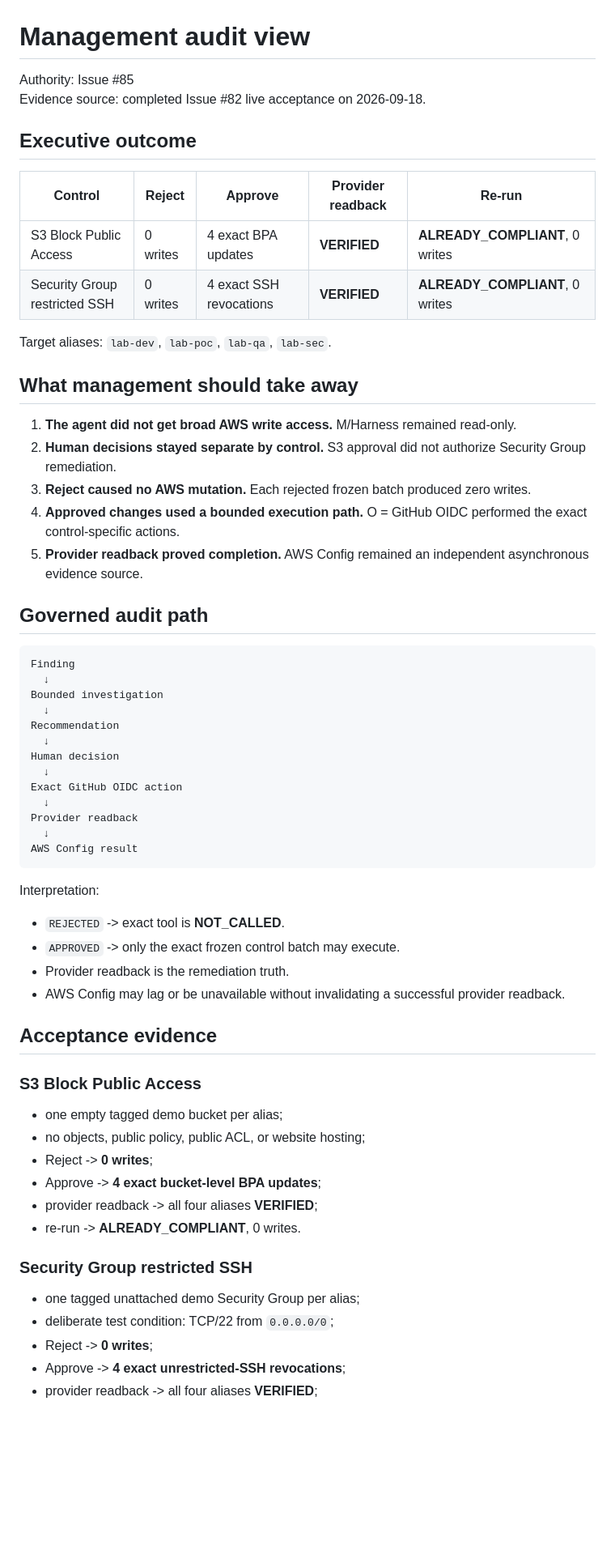
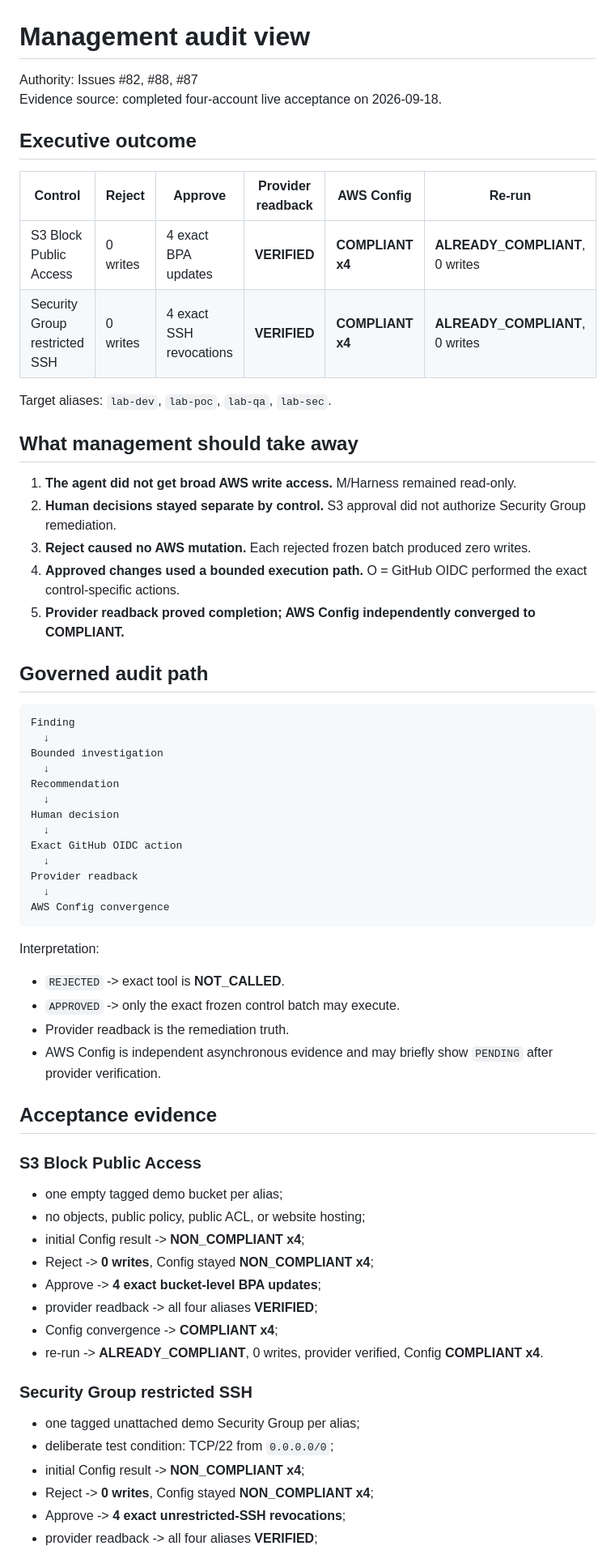
Before and after one commit to amitkarpe/aws-secops, a Markdown page: docs/operations/MANAGEMENT_AUDIT_VIEW.md, the part around one of its changes. Shown at 81% size. GitHub-like rendering; blank space fills up the shorter version.

Commit message:
docs: record Config-backed management acceptance

````diff
--- a/docs/operations/MANAGEMENT_AUDIT_VIEW.md
+++ b/docs/operations/MANAGEMENT_AUDIT_VIEW.md
@@ -1,14 +1,14 @@
 # Management audit view
 
-Authority: Issue #85
-Evidence source: completed Issue #82 live acceptance on 2026-09-18.
+Authority: Issues #82, #88, #87
+Evidence source: completed four-account live acceptance on 2026-09-18.
 
 ## Executive outcome
 
-| Control | Reject | Approve | Provider readback | Re-run |
-| --- | --- | --- | --- | --- |
-| S3 Block Public Access | 0 writes | 4 exact BPA updates | **VERIFIED** | **ALREADY_COMPLIANT**, 0 writes |
-| Security Group restricted SSH | 0 writes | 4 exact SSH revocations | **VERIFIED** | **ALREADY_COMPLIANT**, 0 writes |
+| Control | Reject | Approve | Provider readback | AWS Config | Re-run |
+| --- | --- | --- | --- | --- | --- |
+| S3 Block Public Access | 0 writes | 4 exact BPA updates | **VERIFIED** | **COMPLIANT x4** | **ALREADY_COMPLIANT**, 0 writes |
+| Security Group restricted SSH | 0 writes | 4 exact SSH revocations | **VERIFIED** | **COMPLIANT x4** | **ALREADY_COMPLIANT**, 0 writes |
 
 Target aliases: `lab-dev`, `lab-poc`, `lab-qa`, `lab-sec`.
 
@@ -18,7 +18,7 @@ Target aliases: `lab-dev`, `lab-poc`, `lab-qa`, `lab-sec`.
 2. **Human decisions stayed separate by control.** S3 approval did not authorize Security Group remediation.
 3. **Reject caused no AWS mutation.** Each rejected frozen batch produced zero writes.
 4. **Approved changes used a bounded execution path.** O = GitHub OIDC performed the exact control-specific actions.
-5. **Provider readback proved completion.** AWS Config remained an independent asynchronous evidence source.
+5. **Provider readback proved completion; AWS Config independently converged to COMPLIANT.**
 
 ## Governed audit path
 
@@ -35,7 +35,7 @@ Exact GitHub OIDC action
   ↓
 Provider readback
   ↓
-AWS Config result
+AWS Config convergence
 ```
 
 Interpretation:
@@ -43,7 +43,7 @@ Interpretation:
 - `REJECTED` -> exact tool is **NOT_CALLED**.
 - `APPROVED` -> only the exact frozen control batch may execute.
 - Provider readback is the remediation truth.
-- AWS Config may lag or be unavailable without invalidating a successful provider readback.
+- AWS Config is independent asynchronous evidence and may briefly show `PENDING` after provider verification.
 
 ## Acceptance evidence
 
@@ -51,15 +51,18 @@ Interpretation:
 
 - one empty tagged demo bucket per alias;
 - no objects, public policy, public ACL, or website hosting;
-- Reject -> **0 writes**;
+- initial Config result -> **NON_COMPLIANT x4**;
+- Reject -> **0 writes**, Config stayed **NON_COMPLIANT x4**;
 - Approve -> **4 exact bucket-level BPA updates**;
 - provider readback -> all four aliases **VERIFIED**;
-- re-run -> **ALREADY_COMPLIANT**, 0 writes.
+- Config convergence -> **COMPLIANT x4**;
+- re-run -> **ALREADY_COMPLIANT**, 0 writes, provider verified, Config **COMPLIANT x4**.
 
 ### Security Group restricted SSH
 
 - one tagged unattached demo Security Group per alias;
 - deliberate test condition: TCP/22 from `0.0.0.0/0`;
-- Reject -> **0 writes**;
+- initial Config result -> **NON_COMPLIANT x4**;
+- Reject -> **0 writes**, Config stayed **NON_COMPLIANT x4**;
 - Approve -> **4 exact unrestricted-SSH revocations**;
 - provider readback -> all four aliases **VERIFIED**;
````
Also changed, not shown: other parts of docs/operations/MANAGEMENT_AUDIT_VIEW.md (+17 -8 lines).
